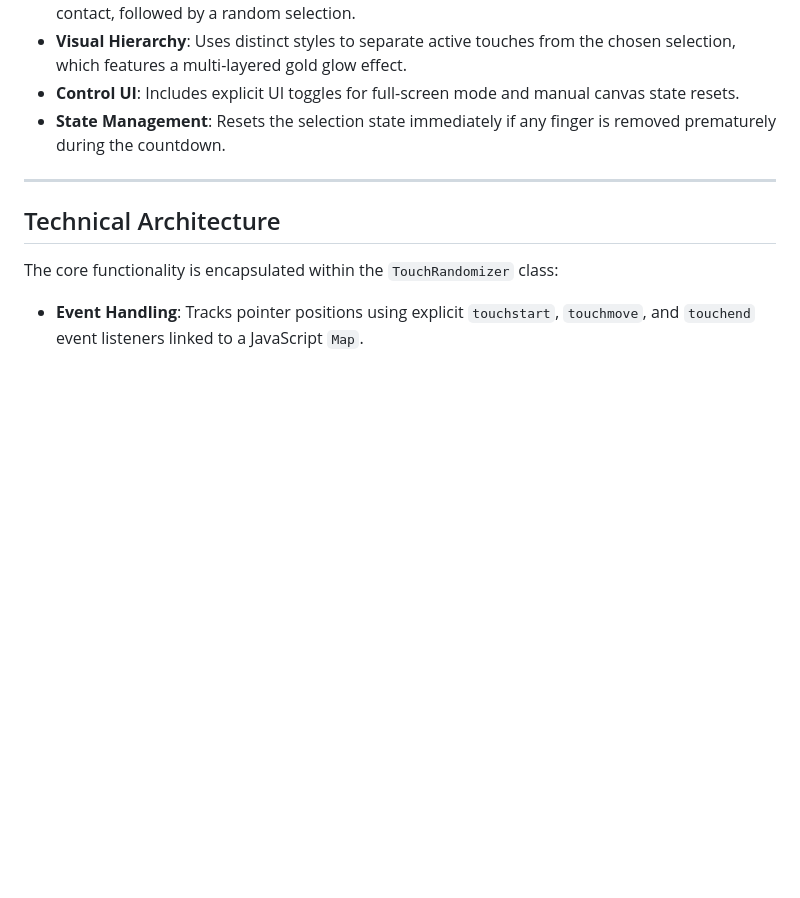
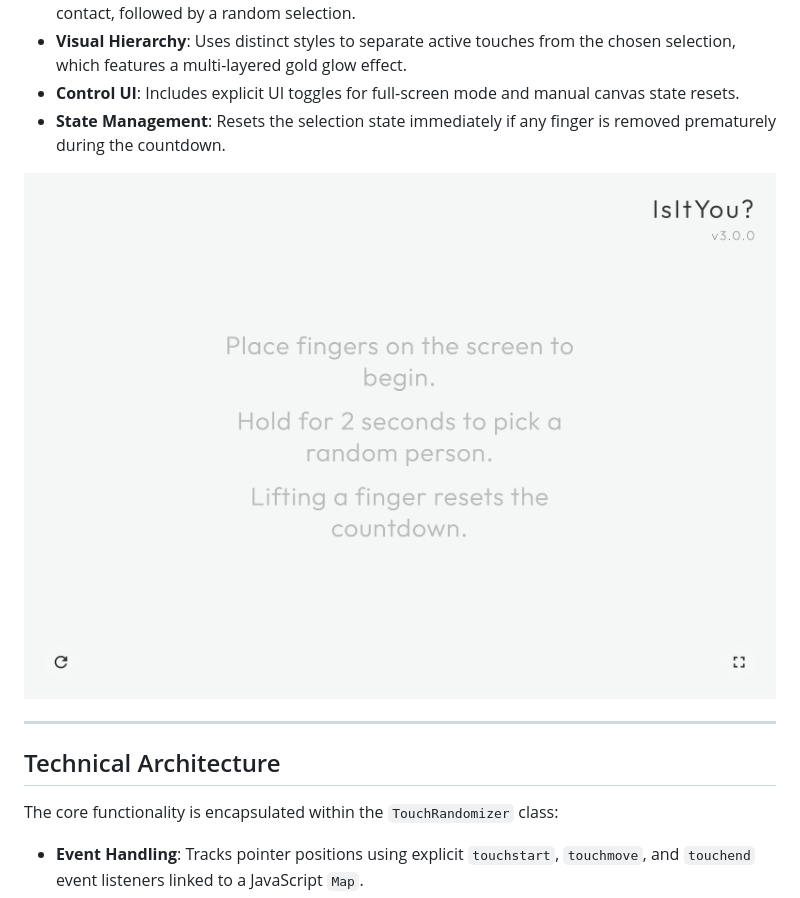
Before and after one commit to AKwasTaken/IsItYou, a Markdown page: README.md, the part around the change. Drawn GitHub-style; pictures changed too: assets/isityou.png (added); blank space fills up the shorter version.

```diff
--- a/README.md
+++ b/README.md
@@ -13,6 +13,8 @@ A lightweight, responsive web application designed for touch-capable devices tha
 * **Visual Hierarchy**: Uses distinct styles to separate active touches from the chosen selection, which features a multi-layered gold glow effect.
 * **Control UI**: Includes explicit UI toggles for full-screen mode and manual canvas state resets.
 * **State Management**: Resets the selection state immediately if any finger is removed prematurely during the countdown.
+
+<img src="assets/isityou.png" style="border-radius: 30px">
 
 ---
 
```
Also changed, not shown: 6 other files.
